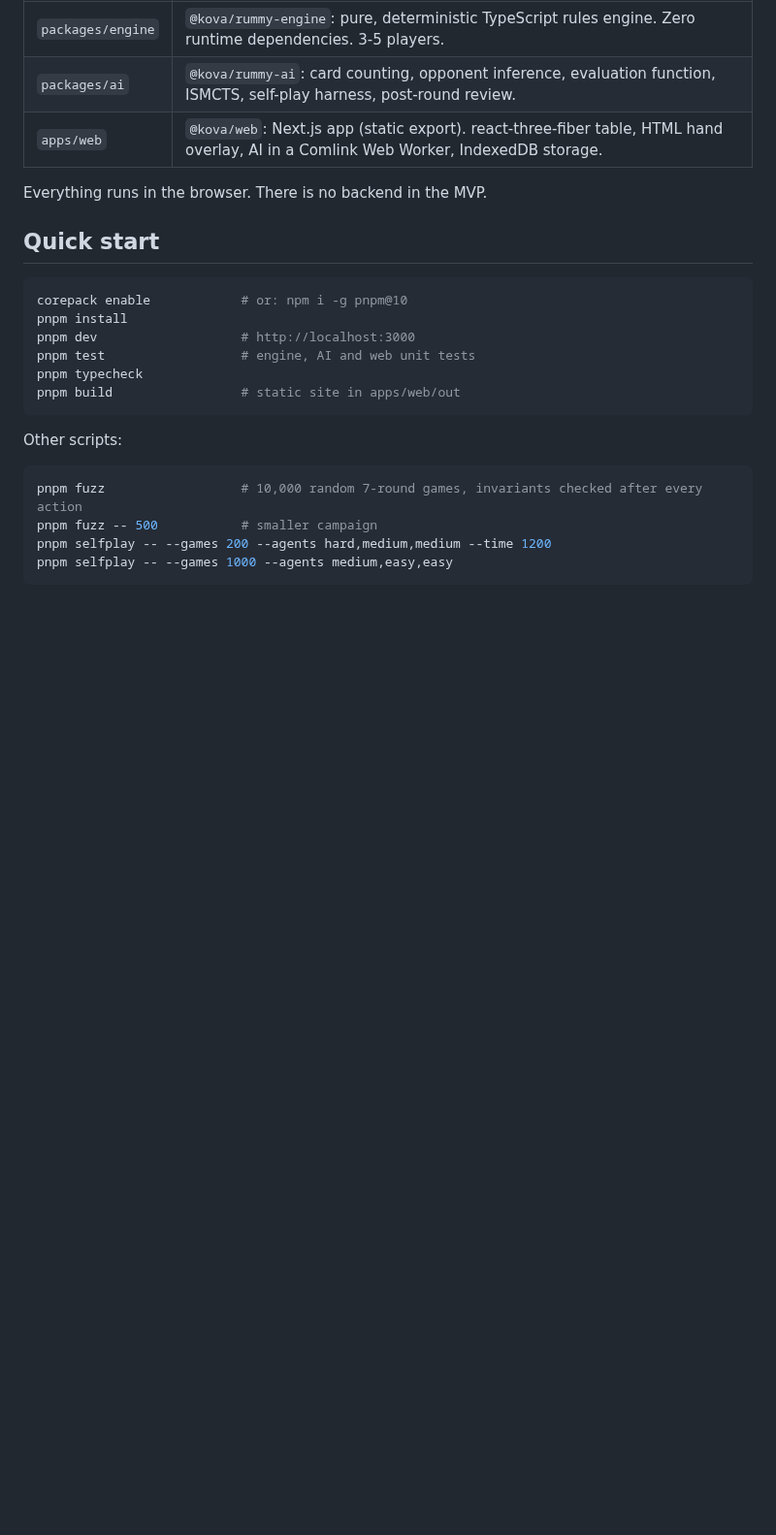
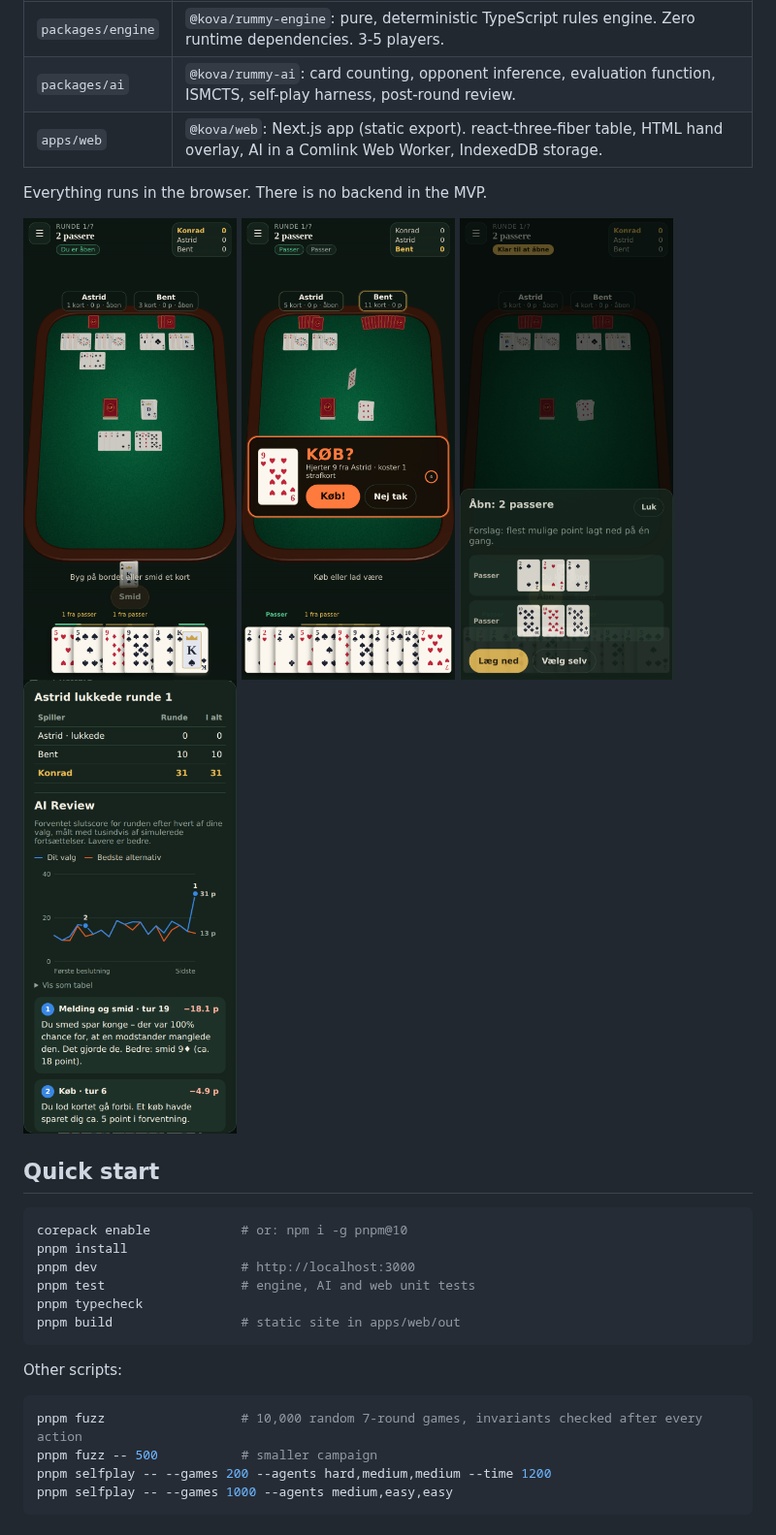
Before and after one commit to konradkjems/rummy, a Markdown page: README.md, the part around the change. Shown at 97% size. Drawn GitHub-style; pictures changed too: docs/screenshots/buy.png (added), docs/screenshots/open.png (added), docs/screenshots/review.png (added); blank space fills up the shorter version.

Commit message:
Add screenshots to README
Co-Authored-By: Claude Opus 5.5 <noreply@anthropic.com>
Claude-Session: https://claude.ai/code/session_016qweWSQ7uzcMYsYx9ouWxN

```diff
--- a/README.md
+++ b/README.md
@@ -10,6 +10,13 @@ statistically best choice in every decision. It is built from the PRD in three p
 | `apps/web`        | `@kova/web`: Next.js app (static export). react-three-fiber table, HTML hand overlay, AI in a Comlink Web Worker, IndexedDB storage. |
 
 Everything runs in the browser. There is no backend in the MVP.
+
+<p>
+  <img src="docs/screenshots/table.png" width="220" alt="The 3D table on a phone">
+  <img src="docs/screenshots/buy.png" width="220" alt="The buy moment: KØB? with a countdown">
+  <img src="docs/screenshots/open.png" width="220" alt="Opening with the suggested melds">
+  <img src="docs/screenshots/review.png" width="220" alt="AI Review after a round">
+</p>
 
 ## Quick start
 
```
